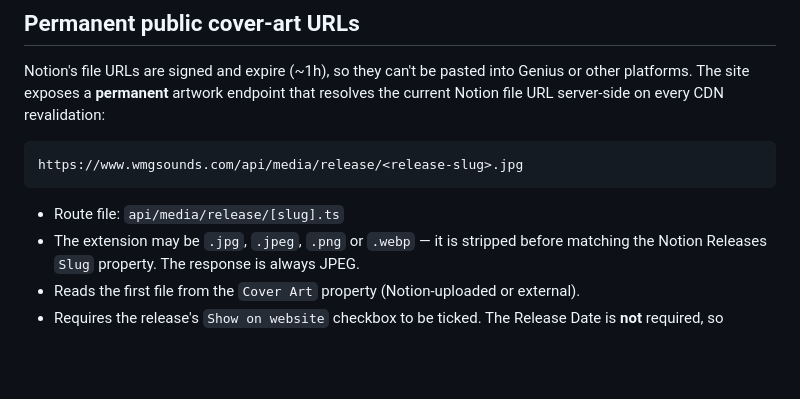
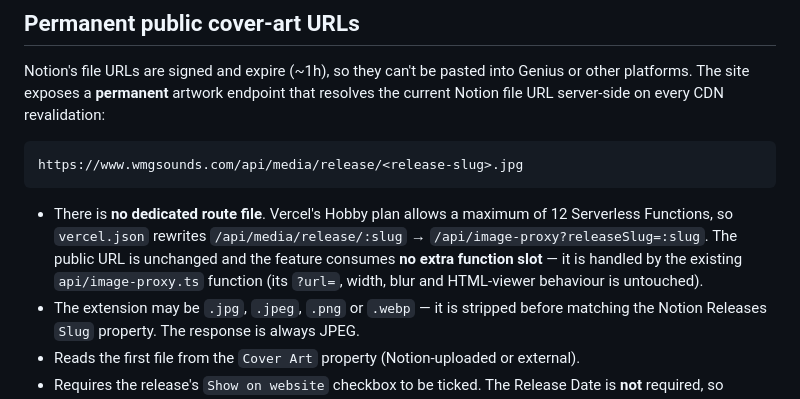
Before and after one commit to WMGsounds/remix-of-wmg-records-curated-sound, a Markdown page: README-NOTION.md, the part around the change. Rendered like a GitHub page; blank space fills up the shorter version.

Commit message:
Changes
Co-authored-by: WMGsounds <280017167+WMGsounds@users.noreply.github.com>

````diff
--- a/README-NOTION.md
+++ b/README-NOTION.md
@@ -483,7 +483,12 @@ resolves the current Notion file URL server-side on every CDN revalidation:
 https://www.wmgsounds.com/api/media/release/<release-slug>.jpg
 ```
 
-- Route file: `api/media/release/[slug].ts`
+- There is **no dedicated route file**. Vercel's Hobby plan allows a maximum of
+  12 Serverless Functions, so `vercel.json` rewrites
+  `/api/media/release/:slug` → `/api/image-proxy?releaseSlug=:slug`. The public
+  URL is unchanged and the feature consumes **no extra function slot** — it is
+  handled by the existing `api/image-proxy.ts` function (its `?url=`, width,
+  blur and HTML-viewer behaviour is untouched).
 - The extension may be `.jpg`, `.jpeg`, `.png` or `.webp` — it is stripped before
   matching the Notion Releases `Slug` property. The response is always JPEG.
 - Reads the first file from the `Cover Art` property (Notion-uploaded or external).
````
